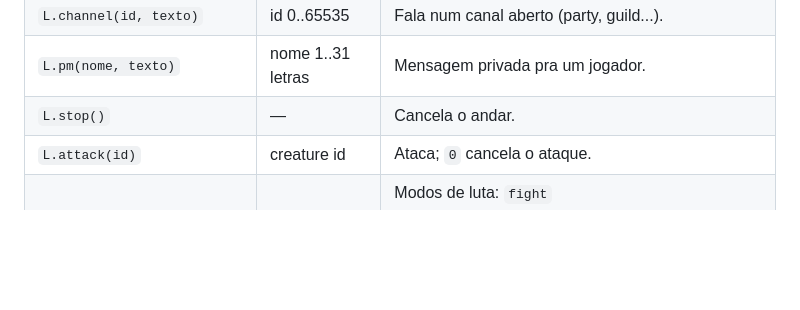
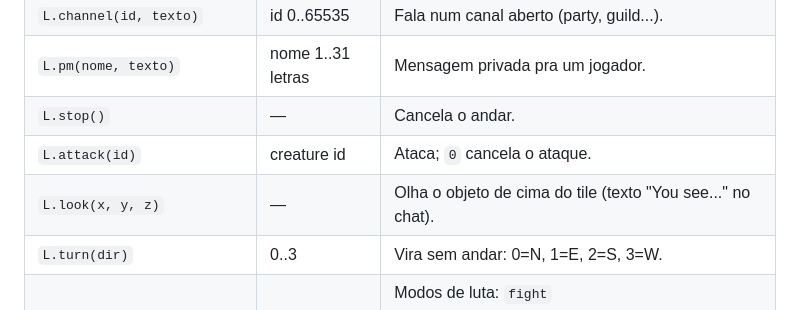
Before and after one commit to danzaio/arcanist-sdk, a Markdown page: AGENTS.md, the part around the change. GitHub-like rendering; blank space fills up the shorter version.

Commit message:
look + turn

```diff
--- a/AGENTS.md
+++ b/AGENTS.md
@@ -228,6 +228,8 @@ local L = require("sdk.localplayer")
 | `L.pm(nome, texto)` | nome 1..31 letras | Mensagem privada pra um jogador. |
 | `L.stop()` | — | Cancela o andar. |
 | `L.attack(id)` | creature id | Ataca; `0` cancela o ataque. |
+| `L.look(x, y, z)` | — | Olha o objeto de cima do tile (texto "You see..." no chat). |
+| `L.turn(dir)` | 0..3 | Vira sem andar: 0=N, 1=E, 2=S, 3=W. |
 | `L.fight_modes(fight, chase, safe)` | 1..3, 0..1, 0..1 | Modos de luta: `fight` 1=offensive/2=balanced/3=defensive, `chase` 0=parado/1=seguindo, `safe` 0/1. Ex: parado = `L.fight_modes(2, 0, 0)`, seguindo = `L.fight_modes(2, 1, 0)`. |
 | `L.use_item(cid, slot, item_id)` | — | Usa item de um container ABERTO (`cid` 0 = primeira janela; os cids vêm do `K.open()`). |
 | `L.use_at(x, y, z, item_id)` | — | Usa item num tile. No CORPO: `(65535, slot, 0)` — ex: mochila equipada = `L.use_at(65535, 3, 0, id)`. |
```
